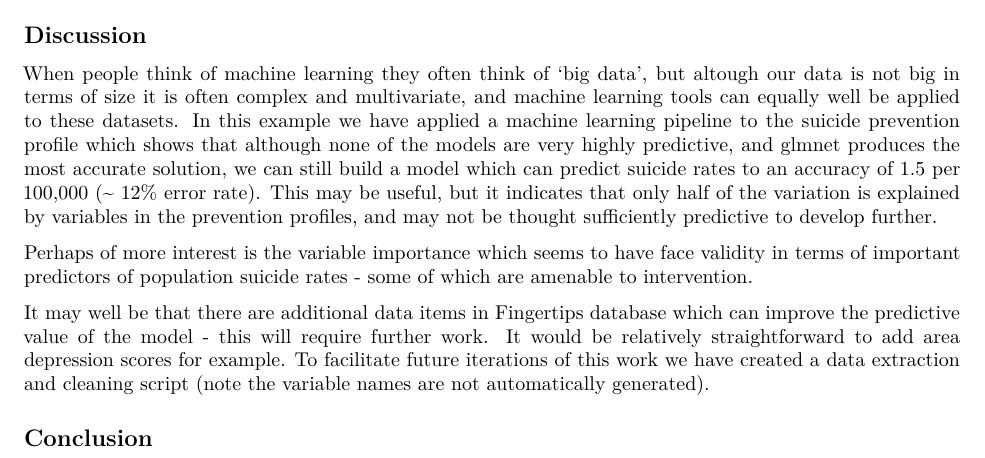
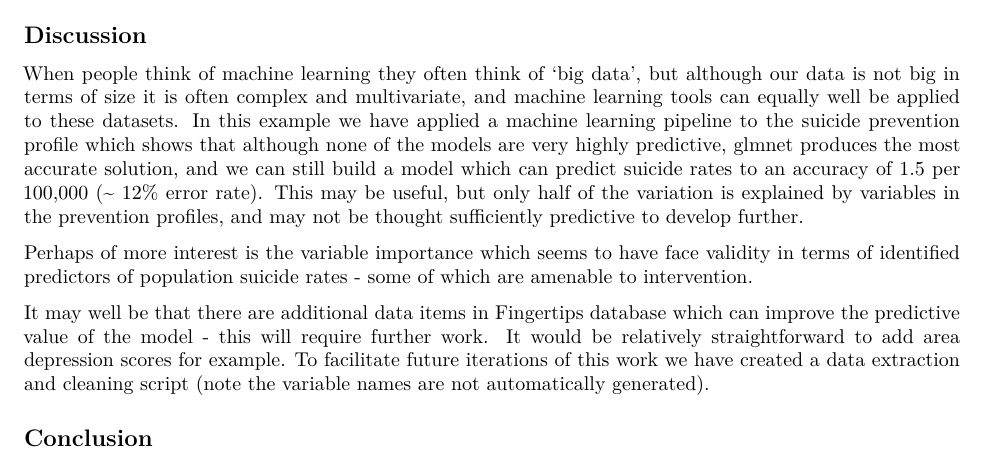
Before and after one commit to julianflowers/Data-science, an R Markdown document (suicide_prediction2.Rmd): part of page 5 of 5, cut so that both start at the same text. Rendered offline with R 4.5, knitr and Pandoc, then LaTeX, with nearby package versions; some code elsewhere in the file could not run offline; column names are cleaned by a stand-in for the janitor package.

Commit message:
Update suicide_prediction2.Rmd

```diff
--- a/suicide_prediction2.Rmd
+++ b/suicide_prediction2.Rmd
@@ -344,11 +344,12 @@ plot(modvimp)
 
 ## Discussion
 
-When people think of machine learning they often think of 'big data', but altough our data is not big in terms of size it is often complex and multivariate, and machine learning tools can equally well be applied to these datasets. In this example we have applied a machine learning pipeline to the suicide prevention profile which shows that although none of the models are very highly predictive, and glmnet produces the most accurate solution, we can still build a model which can predict suicide rates to an accuracy of 1.5 per 100,000 (~ 12% error rate). This may be useful, but it indicates that only half of the variation is explained by variables in the prevention profiles, and may not be thought sufficiently predictive to develop further.
+When people think of machine learning they often think of 'big data', but although our data is not big in terms of size it is often complex and multivariate, and machine learning tools can equally well be applied to these datasets. In this example we have applied a machine learning pipeline to the suicide prevention profile which shows that although none of the models are very highly predictive,  glmnet produces the most accurate solution, and we can still build a model which can predict suicide rates to an accuracy of 1.5 per 100,000 (~ 12% error rate). This may be useful, but only half of the variation is explained by variables in the prevention profiles, and may not be thought sufficiently predictive to develop further.
 
-Perhaps of more interest is the variable importance which seems to have face validity in terms of important predictors of population suicide rates - some of which are amenable to intervention.
+Perhaps of more interest is the variable importance which seems to have face validity in terms of identified predictors of population suicide rates - some of which are amenable to intervention.
 
 It may well be that there are additional data items in Fingertips database which can improve the predictive value of the model - this will require further work. It would be relatively straightforward to add area depression scores for example. To facilitate future iterations of this work we have created a data extraction and cleaning script (note the variable names are not automatically generated).
 
 
+
 ## Conclusion
```
